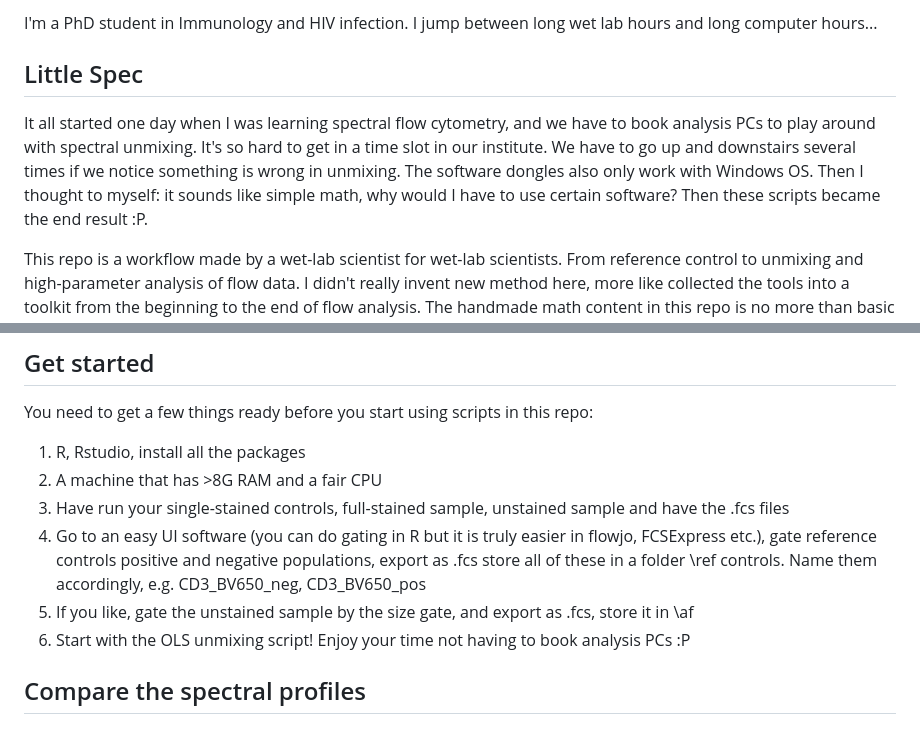
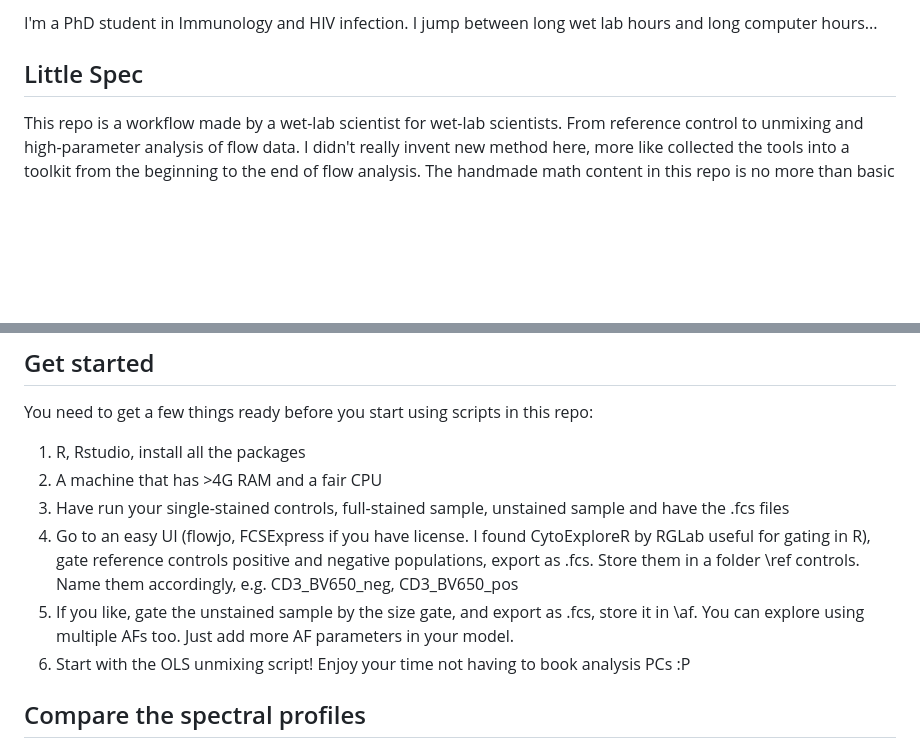
Before and after one commit to liveanddeadcat/Yuchen-s-little-spectral-flow-, a Markdown page: README.md, 2 parts joined by grey strips. Drawn GitHub-style; blank space fills up the shorter version.

```diff
--- a/README.md
+++ b/README.md
@@ -5,8 +5,6 @@ Anything Yuchen's spectral flow analysis workflows. Including template scripts o
 I'm a PhD student in Immunology and HIV infection. I jump between long wet lab hours and long computer hours...
 
 ## Little Spec
-It all started one day when I was learning spectral flow cytometry, and we have to book analysis PCs to play around with spectral unmixing. It's so hard to get in a time slot in our institute. We have to go up and downstairs several times if we notice something is wrong in unmixing. The software dongles also only work with Windows OS. Then I thought to myself: it sounds like simple math, why would I have to use certain software? Then these scripts became the end result :P.
-
 This repo is a workflow made by a wet-lab scientist for wet-lab scientists. From reference control to unmixing and high-parameter analysis of flow data. I didn't really invent new method here, more like collected the tools into a toolkit from the beginning to the end of flow analysis. The handmade math content in this repo is no more than basic linear algebra and linear modeling techniques.
 
 Don't worry if that's causing mathphobia. As long as you get all elements ready and in the right formats, you can do these calculations following the instructions in the scripts!
@@ -21,10 +19,10 @@ Don't worry if that's causing mathphobia. As long as you get all elements ready
 ## Get started
 You need to get a few things ready before you start using scripts in this repo:
 1. R, Rstudio, install all the packages
-2. A machine that has >8G RAM and a fair CPU
+2. A machine that has >4G RAM and a fair CPU
 3. Have run your single-stained controls, full-stained sample, unstained sample and have the .fcs files
-4. Go to an easy UI software (you can do gating in R but it is truly easier in flowjo, FCSExpress etc.), gate reference controls positive and negative populations, export as .fcs store all of these in a folder \ref controls. Name them accordingly, e.g. CD3_BV650_neg, CD3_BV650_pos
-5. If you like, gate the unstained sample by the size gate, and export as .fcs, store it in \af
+4. Go to an easy UI (flowjo, FCSExpress if you have license. I found CytoExploreR by RGLab useful for gating in R), gate reference controls positive and negative populations, export as .fcs. Store them in a folder \ref controls. Name them accordingly, e.g. CD3_BV650_neg, CD3_BV650_pos
+5. If you like, gate the unstained sample by the size gate, and export as .fcs, store it in \af. You can explore using multiple AFs too. Just add more AF parameters in your model.
 6. Start with the OLS unmixing script! Enjoy your time not having to book analysis PCs :P
 
 ## Compare the spectral profiles
```
